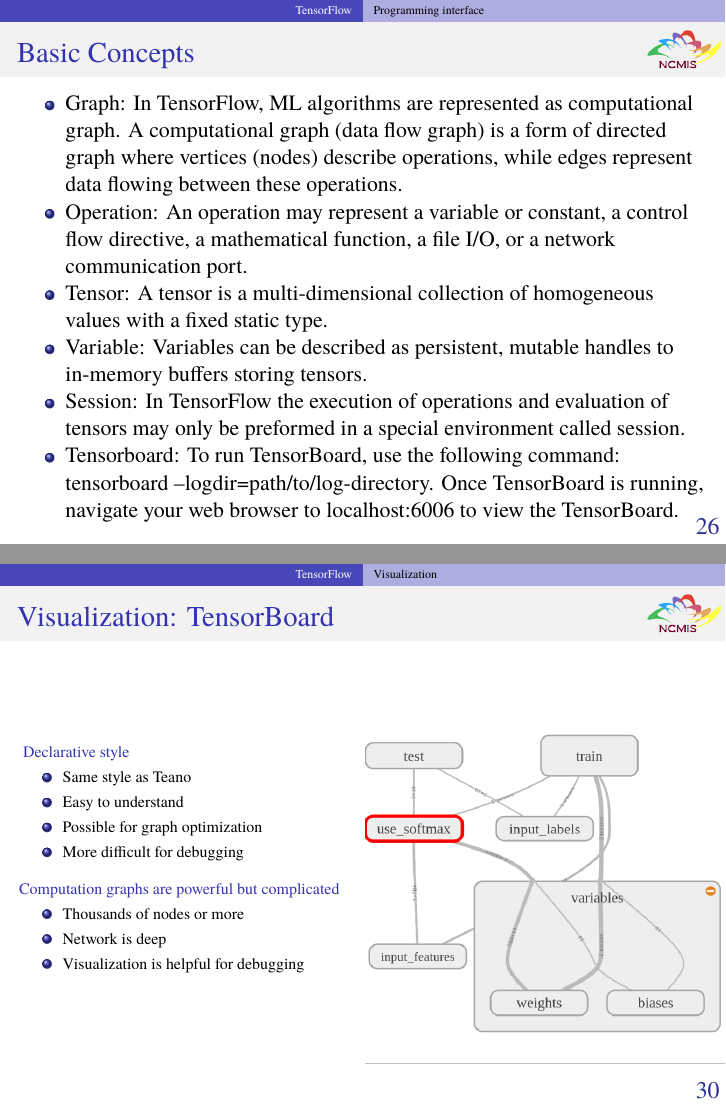
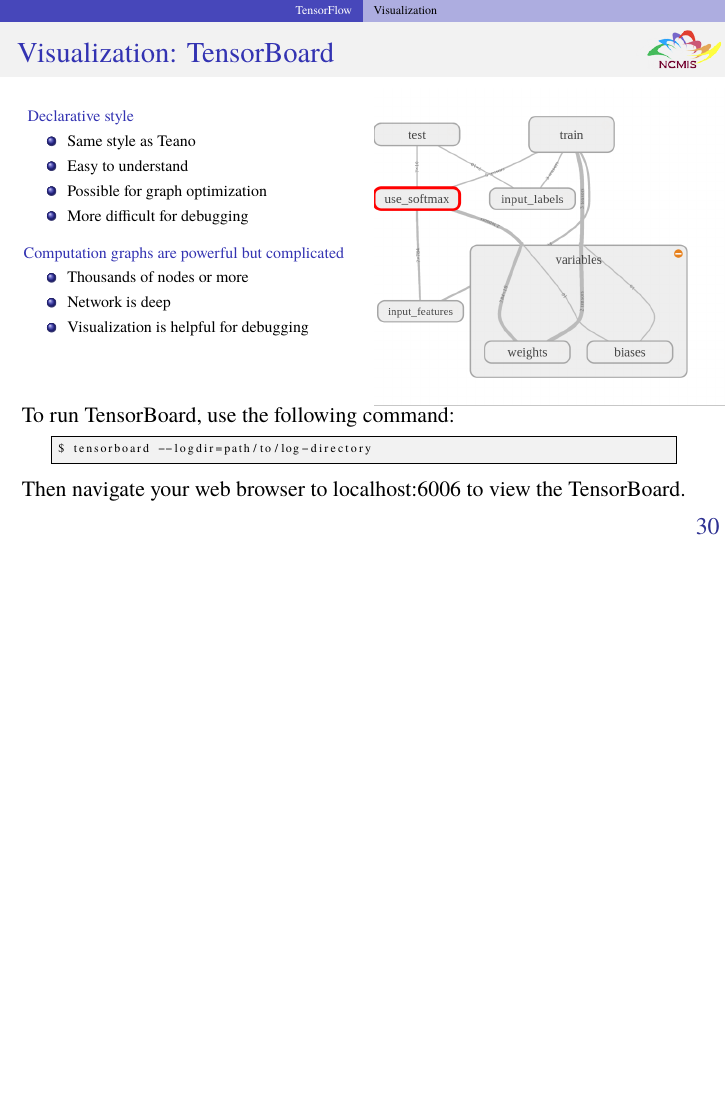
Before and after one commit to zhangcs/TalkDLSoftware, LaTeX slides (talk.tex, which reads topics/TensorFlow.tex): pages 32 and 36 of 58 before the commit and page 36 of 58 after it, the two joined at a grey line, the shorter picture padded with empty space. Compiled offline with pdfLaTeX.

Commit message:
Rearrange

```diff
--- a/topics/TensorFlow.tex
+++ b/topics/TensorFlow.tex
@@ -40,8 +40,7 @@
 
 	  	\item Session: In TensorFlow the execution of operations and evaluation of tensors may only be preformed in a special environment called session.
 
-	  	\item Tensorboard: To run TensorBoard, use the following command: tensorboard --logdir=path/to/log-directory. Once TensorBoard is running, navigate your web browser to localhost:6006 to view the TensorBoard.
-  \end{itemize}
+\end{itemize}
 
 \end{frame}
 
@@ -176,10 +175,11 @@
 \subsection{Visualization}
 %%%
 
-\begin{frame}
+\begin{frame}[fragile]
   \MyLogo
   \frametitle{Visualization: TensorBoard}
 
+\vskip -25pt
 \begin{columns}
 \column{.48\textwidth}
 \scriptsize{
@@ -201,12 +201,17 @@
 \end{itemize}
 }
 %
-\column{.5\textwidth}
+\column{.48\textwidth}
 \begin{figure}[htbp]
-   \includegraphics[height=2.5in]{figures/graphvisualization.png}
-%\caption{Graph Visualization}
+   \includegraphics[height=2.2in]{figures/graphvisualization.png}
 \end{figure}
 \end{columns}
+
+To run TensorBoard, use the following command:
+\begin{lstlisting}[language=sh,numbers=none]
+$ tensorboard --logdir=path/to/log-directory
+\end{lstlisting}
+Then navigate your web browser to localhost:6006 to view the TensorBoard.
 
 \end{frame}
 
```
Also changed, not shown: topics/Python.tex (+1 -1 lines).
